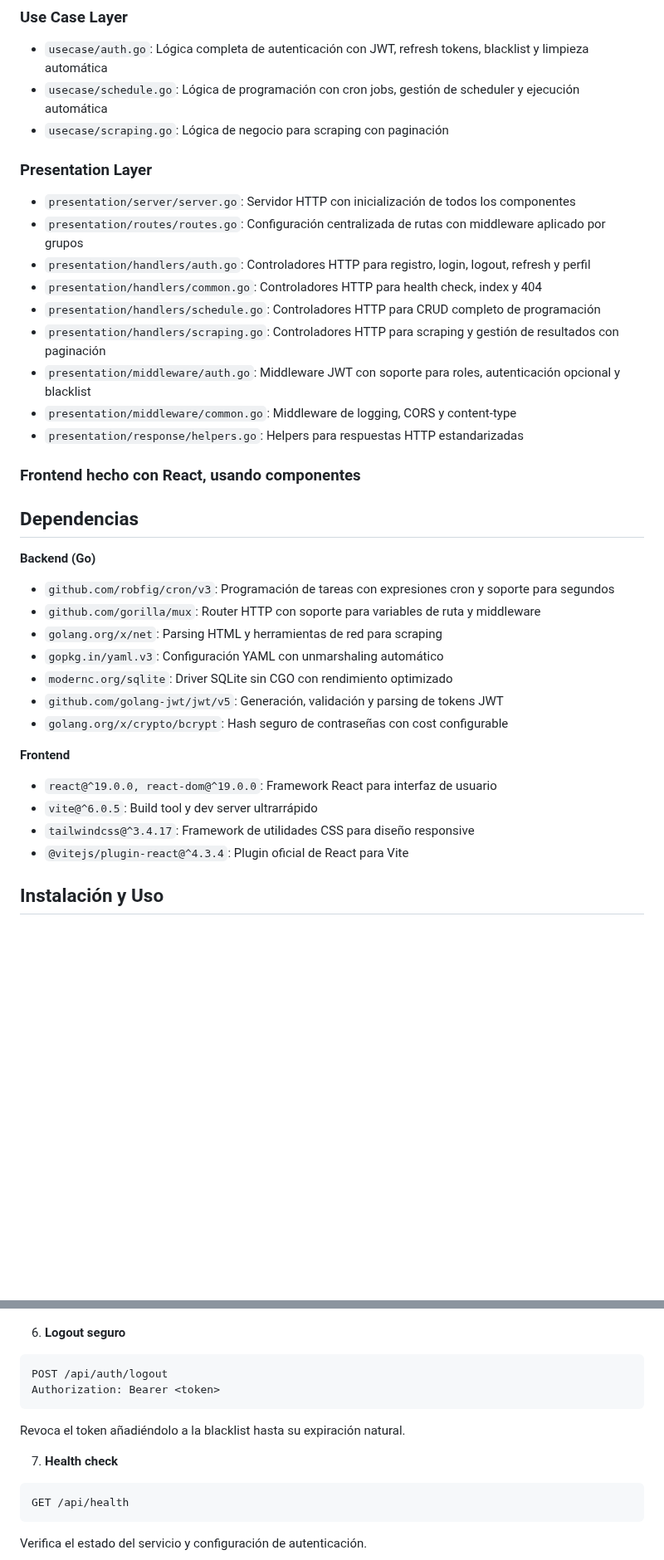
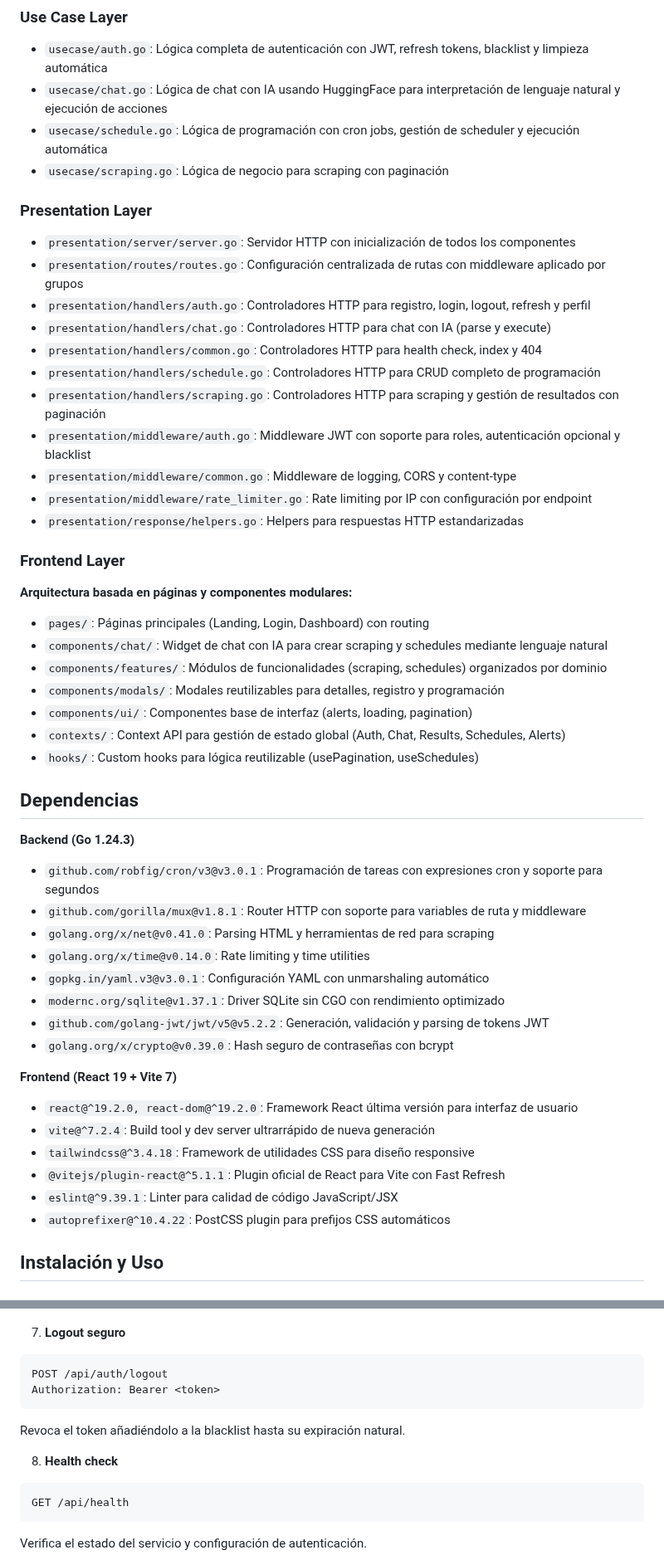
Before and after one commit to Elisandil/webscraper-v2, a Markdown page: README.md, 2 parts joined by grey strips. Shown at 83% size. Rendered like a GitHub page; blank space fills up the shorter version.

````diff
--- a/README.md
+++ b/README.md
@@ -201,6 +233,7 @@ Evolución gradual: Un proyecto puede crecer y transformarse completamente.
 
 ### Use Case Layer
 - `usecase/auth.go`: Lógica completa de autenticación con JWT, refresh tokens, blacklist y limpieza automática
+- `usecase/chat.go`: Lógica de chat con IA usando HuggingFace para interpretación de lenguaje natural y ejecución de acciones
 - `usecase/schedule.go`: Lógica de programación con cron jobs, gestión de scheduler y ejecución automática
 - `usecase/scraping.go`: Lógica de negocio para scraping con paginación
 
@@ -208,31 +241,44 @@ Evolución gradual: Un proyecto puede crecer y transformarse completamente.
 - `presentation/server/server.go`: Servidor HTTP con inicialización de todos los componentes
 - `presentation/routes/routes.go`: Configuración centralizada de rutas con middleware aplicado por grupos
 - `presentation/handlers/auth.go`: Controladores HTTP para registro, login, logout, refresh y perfil
+- `presentation/handlers/chat.go`: Controladores HTTP para chat con IA (parse y execute)
 - `presentation/handlers/common.go`: Controladores HTTP para health check, index y 404
 - `presentation/handlers/schedule.go`: Controladores HTTP para CRUD completo de programación
 - `presentation/handlers/scraping.go`: Controladores HTTP para scraping y gestión de resultados con paginación
 - `presentation/middleware/auth.go`: Middleware JWT con soporte para roles, autenticación opcional y blacklist
 - `presentation/middleware/common.go`: Middleware de logging, CORS y content-type
+- `presentation/middleware/rate_limiter.go`: Rate limiting por IP con configuración por endpoint
 - `presentation/response/helpers.go`: Helpers para respuestas HTTP estandarizadas
 
-### Frontend hecho con React, usando componentes
+### Frontend Layer
+**Arquitectura basada en páginas y componentes modulares:**
+- `pages/`: Páginas principales (Landing, Login, Dashboard) con routing
+- `components/chat/`: Widget de chat con IA para crear scraping y schedules mediante lenguaje natural
+- `components/features/`: Módulos de funcionalidades (scraping, schedules) organizados por dominio
+- `components/modals/`: Modales reutilizables para detalles, registro y programación
+- `components/ui/`: Componentes base de interfaz (alerts, loading, pagination)
+- `contexts/`: Context API para gestión de estado global (Auth, Chat, Results, Schedules, Alerts)
+- `hooks/`: Custom hooks para lógica reutilizable (usePagination, useSchedules)
 
 ## Dependencias
 
-**Backend (Go)**
-- `github.com/robfig/cron/v3`: Programación de tareas con expresiones cron y soporte para segundos
-- `github.com/gorilla/mux`: Router HTTP con soporte para variables de ruta y middleware
-- `golang.org/x/net`: Parsing HTML y herramientas de red para scraping
-- `gopkg.in/yaml.v3`: Configuración YAML con unmarshaling automático
-- `modernc.org/sqlite`: Driver SQLite sin CGO con rendimiento optimizado
-- `github.com/golang-jwt/jwt/v5`: Generación, validación y parsing de tokens JWT
-- `golang.org/x/crypto/bcrypt`: Hash seguro de contraseñas con cost configurable
+**Backend (Go 1.24.3)**
+- `github.com/robfig/cron/v3@v3.0.1`: Programación de tareas con expresiones cron y soporte para segundos
+- `github.com/gorilla/mux@v1.8.1`: Router HTTP con soporte para variables de ruta y middleware
+- `golang.org/x/net@v0.41.0`: Parsing HTML y herramientas de red para scraping
+- `golang.org/x/time@v0.14.0`: Rate limiting y time utilities
+- `gopkg.in/yaml.v3@v3.0.1`: Configuración YAML con unmarshaling automático
+- `modernc.org/sqlite@v1.37.1`: Driver SQLite sin CGO con rendimiento optimizado
+- `github.com/golang-jwt/jwt/v5@v5.2.2`: Generación, validación y parsing de tokens JWT
+- `golang.org/x/crypto@v0.39.0`: Hash seguro de contraseñas con bcrypt
 
-**Frontend**
-- `react@^19.0.0, react-dom@^19.0.0`: Framework React para interfaz de usuario
-- `vite@^6.0.5`: Build tool y dev server ultrarrápido
-- `tailwindcss@^3.4.17`: Framework de utilidades CSS para diseño responsive
-- `@vitejs/plugin-react@^4.3.4`: Plugin oficial de React para Vite
+**Frontend (React 19 + Vite 7)**
+- `react@^19.2.0, react-dom@^19.2.0`: Framework React última versión para interfaz de usuario
+- `vite@^7.2.4`: Build tool y dev server ultrarrápido de nueva generación
+- `tailwindcss@^3.4.18`: Framework de utilidades CSS para diseño responsive
+- `@vitejs/plugin-react@^5.1.1`: Plugin oficial de React para Vite con Fast Refresh
+- `eslint@^9.39.1`: Linter para calidad de código JavaScript/JSX
+- `autoprefixer@^10.4.22`: PostCSS plugin para prefijos CSS automáticos
 
 ## Instalación y Uso
 
@@ -463,7 +562,7 @@ La tarea se ejecutará automáticamente según la expresión cron (diariamente a
 
 ![Scraping Modal](assets/MainView.png)
 
-6. **Logout seguro**
+7. **Logout seguro**
 
 ```bash
 POST /api/auth/logout
@@ -472,7 +571,7 @@ Authorization: Bearer <token>
 
 Revoca el token añadiéndolo a la blacklist hasta su expiración natural.
 
-7. **Health check**
+8. **Health check**
 
 ```bash
 GET /api/health
````
Also changed, not shown: other parts of README.md (+112 -27 lines).
